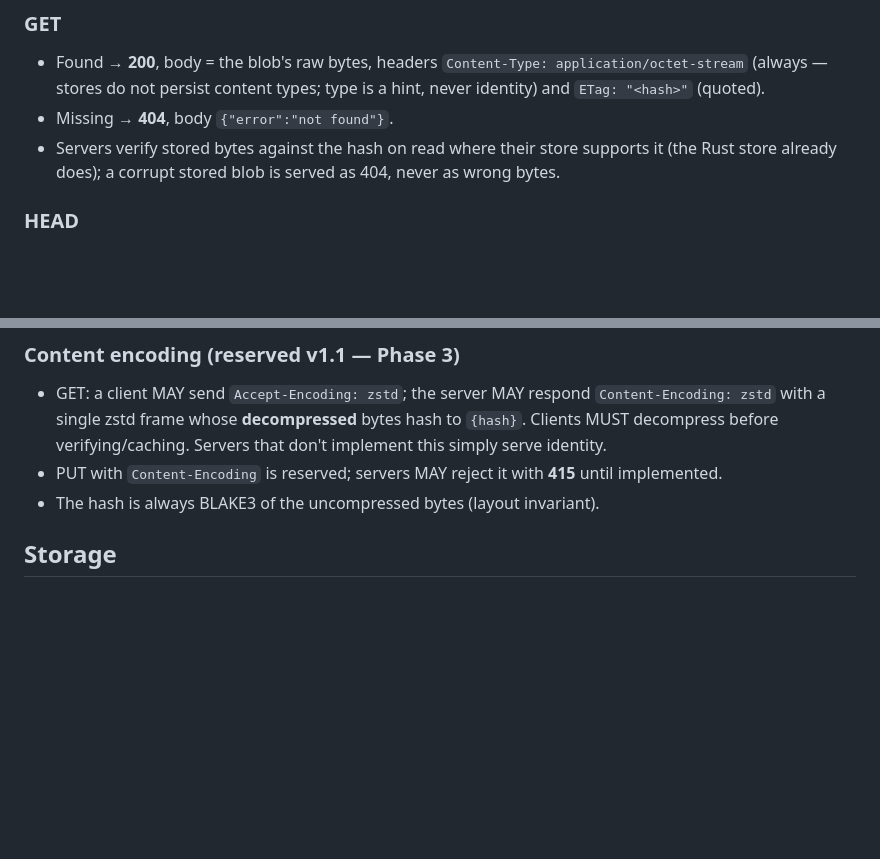
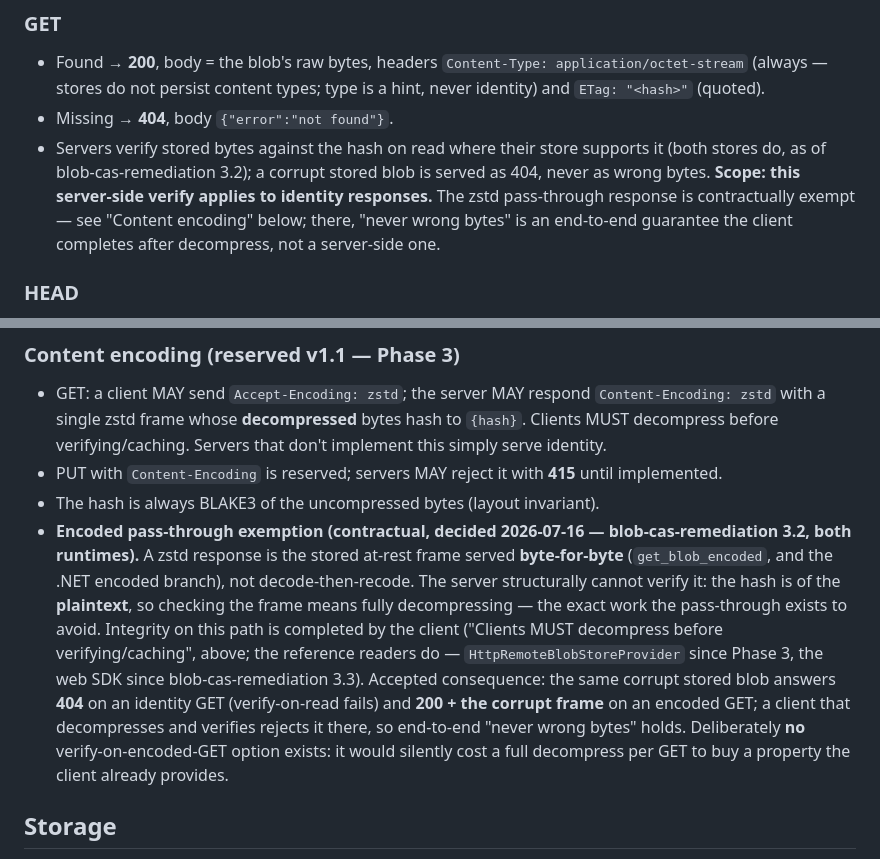
Before and after one commit to bgstratt/nodalmerge, a Markdown page: docs/BLOB_HTTP_SURFACE.md, 2 parts joined by grey strips. Rendered like a GitHub page; blank space fills up the shorter version.

Commit message:
Slice 3.2 doc half: encoded pass-through contractually exempt from server-side verify
Deferred behind 3.3 because its premise - "the client verifies after
decompress" - was false for the web SDK until 2e69b9dd. Now true, so:
BLOB_HTTP_SURFACE.md scopes "corrupt -> 404, never wrong bytes" to
identity responses and states the zstd pass-through exemption (server
structurally cannot verify a frame whose hash is of the plaintext;
client completes integrity; deliberately no verify-on-encoded-GET
option). BLOB_STORAGE_LAYOUT.md section 8 mirrors it with a
cross-reference. Wording-only; no status codes, shapes, or vectors
change - the docs now say what both runtimes already do.

Co-Authored-By: Claude Opus 4.8 (1M context) <noreply@anthropic.com>

```diff
--- a/docs/BLOB_HTTP_SURFACE.md
+++ b/docs/BLOB_HTTP_SURFACE.md
@@ -36,8 +36,11 @@ cf. `/sync/blob-url` + `/api/sync/blob-url`). The Rust server serves only `/blob
   hint, never identity) and `ETag: "<hash>"` (quoted).
 - Missing → **404**, body `{"error":"not found"}`.
 - Servers verify stored bytes against the hash on read where their store supports it
-  (the Rust store already does); a corrupt stored blob is served as 404, never as wrong
-  bytes.
+  (both stores do, as of blob-cas-remediation 3.2); a corrupt stored blob is served as
+  404, never as wrong bytes. **Scope: this server-side verify applies to identity
+  responses.** The zstd pass-through response is contractually exempt — see "Content
+  encoding" below; there, "never wrong bytes" is an end-to-end guarantee the client
+  completes after decompress, not a server-side one.
 
 ### HEAD
 - Same status codes as GET, no body. Exists for cheap existence checks (the reconcile
@@ -76,6 +79,20 @@ cf. `/sync/blob-url` + `/api/sync/blob-url`). The Rust server serves only `/blob
 - PUT with `Content-Encoding` is reserved; servers MAY reject it with **415** until
   implemented.
 - The hash is always BLAKE3 of the uncompressed bytes (layout invariant).
+- **Encoded pass-through exemption (contractual, decided 2026-07-16 —
+  blob-cas-remediation 3.2, both runtimes).** A zstd response is the stored at-rest
+  frame served **byte-for-byte** (`get_blob_encoded`, and the .NET encoded branch),
+  not decode-then-recode. The server structurally cannot verify it: the hash is of the
+  **plaintext**, so checking the frame means fully decompressing — the exact work the
+  pass-through exists to avoid. Integrity on this path is completed by the client
+  ("Clients MUST decompress before verifying/caching", above; the reference readers do —
+  `HttpRemoteBlobStoreProvider` since Phase 3, the web SDK since blob-cas-remediation
+  3.3). Accepted consequence: the same corrupt stored blob answers **404** on an
+  identity GET (verify-on-read fails) and **200 + the corrupt frame** on an encoded GET;
+  a client that decompresses and verifies rejects it there, so end-to-end "never wrong
+  bytes" holds. Deliberately **no** verify-on-encoded-GET option exists: it would
+  silently cost a full decompress per GET to buy a property the client already
+  provides.
 
 ## Storage
 
```
Also changed, not shown: docs/BLOB_STORAGE_LAYOUT.md (+10 -0 lines).
